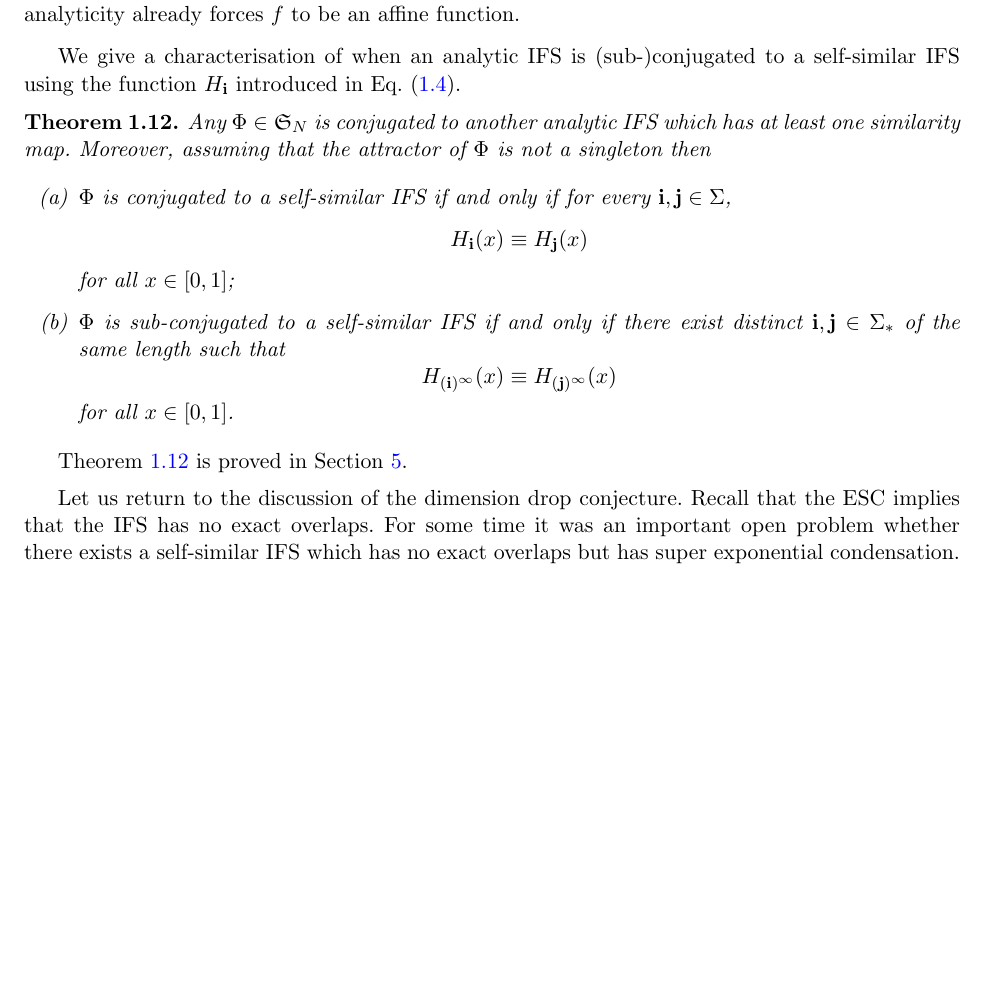
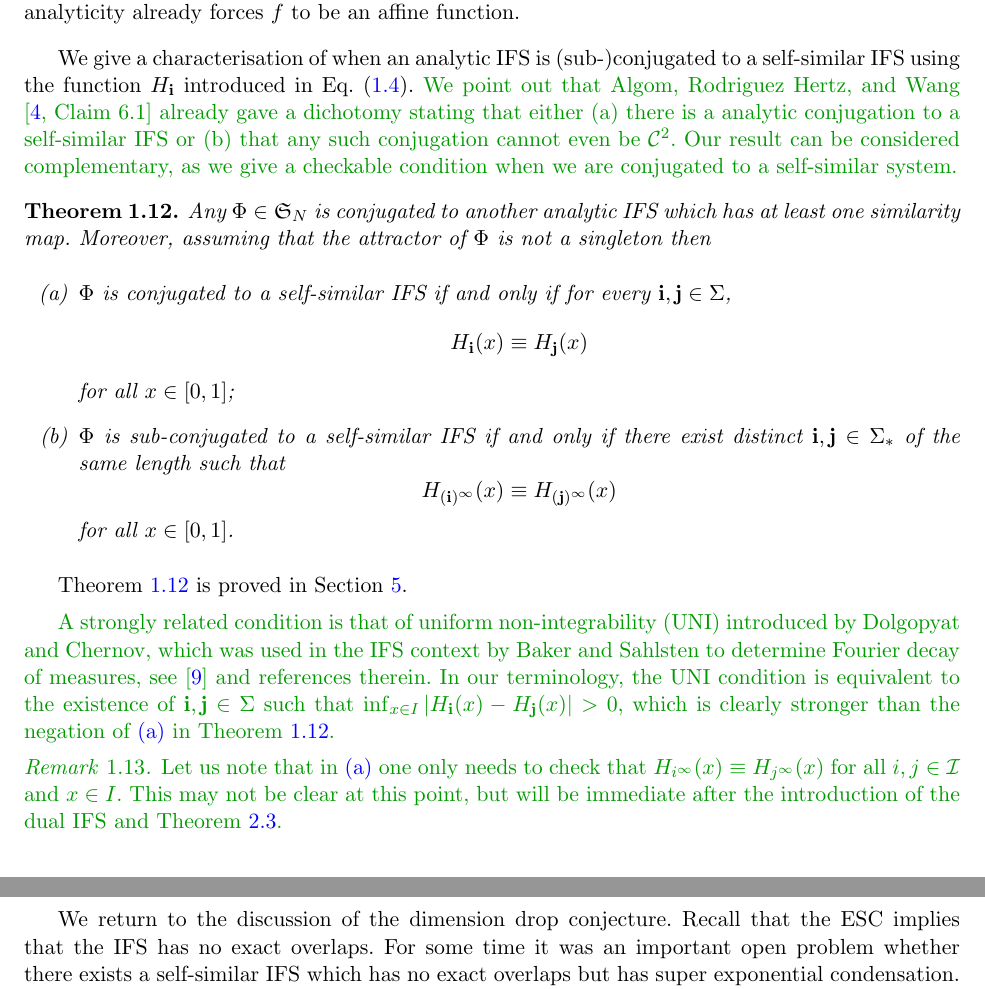
Before and after one commit to sascha2718/BB-IK-ST, a LaTeX paper (analytic.tex): part of page 8 of 28 before the commit and two parts of pages 8 and 9 of 29 after it, the two joined at a grey line, cut so that both start at the same text, the shorter picture padded with empty space. Compiled offline with pdfLaTeX.

Commit message:
updates in green to react to Amir

```diff
--- a/analytic.tex
+++ b/analytic.tex
@@ -108,6 +108,7 @@ style=trad-abbrv,
 
 
 
+\newcommand{\change}[1]{{\color{green!60!black}#1}}
 
 %%%%%%%%%%%%%%%%%%%%%%%%%%%%%%%%%%%%%%%%%%%%%%%%%%%%%%%%%%%%%%%%
 % THE DEFINITION OF A NEW FAMILY OF FONTS AND RELATED COMMANDS %
@@ -815,7 +819,11 @@ for all $j\in\mathcal{I}$.
 \end{remark}
 
 We give a characterisation of when an analytic IFS is (sub-)conjugated to a self-similar IFS using
-the function $H_{\bi}$ introduced in~\cref{eq:H_i(x)}.
+the function $H_{\bi}$ introduced in~\cref{eq:H_i(x)}. \change{We point out that Algom, Rodriguez
+  Hertz, and Wang \cite[Claim 6.1]{AlgomHertzWang23} already gave a dichotomy stating that
+  either (a) there is a analytic conjugation to a self-similar IFS or (b) that any such conjugation
+  cannot even be $\mathcal{C}^2$. Our result can be considered
+complementary, as we give a checkable condition when we are conjugated to a self-similar system.}
 
 \begin{theorem}\label{thm:SubConjugation}
   Any $\Phi\in\mathfrak{S}_N$ is conjugated to another analytic IFS which has at least one similarity map.
@@ -838,8 +846,25 @@ the function $H_{\bi}$ introduced in~\cref{eq:H_i(x)}.
 \end{theorem}
 \cref{thm:SubConjugation} is proved in~\cref{sec:ProofConjugation}.
 
-
-Let us return to the discussion of the dimension drop conjecture. Recall
+\change{A strongly related condition is that of uniform non-integrability (UNI) introduced by
+Dolgopyat and Chernov, which was used in the IFS context by Baker and Sahlsten to determine Fourier
+decay of measures, see \cite{BakerSahlsten23} and references therein.
+In our terminology, the UNI condition is equivalent to the existence of
+$\bi,\bj\in\Sigma$ such that
+$\inf_{x\in I} |H_{\bi}(x) -H_{\bj}(x)| >0$, which is clearly stronger than the negation of
+\cref{it:conj1} in \cref{thm:SubConjugation}.
+}
+
+\change{
+\begin{remark}
+  Let us note that in \cref{it:conj1} one only needs to check that $H_{i^\infty}(x)\equiv
+  H_{j^\infty}(x)$ for all $i,j \in\mathcal{I}$ and $x\in I$.
+  This may not be clear at this point, but will be immediate after the introduction of the dual IFS
+  and \cref{thm:DualConj}.
+\end{remark}
+}
+
+We return to the discussion of the dimension drop conjecture. Recall
 that the ESC implies that the IFS has no exact overlaps. For some time it was an important open
 problem whether there exists a self-similar IFS which has no exact overlaps but has super
 exponential condensation. Independently of each other, using different methods,
```
Also changed, not shown: biblio_ConfESC.bib (+37 -0 lines), analytic.tex (10 more changed lines).
